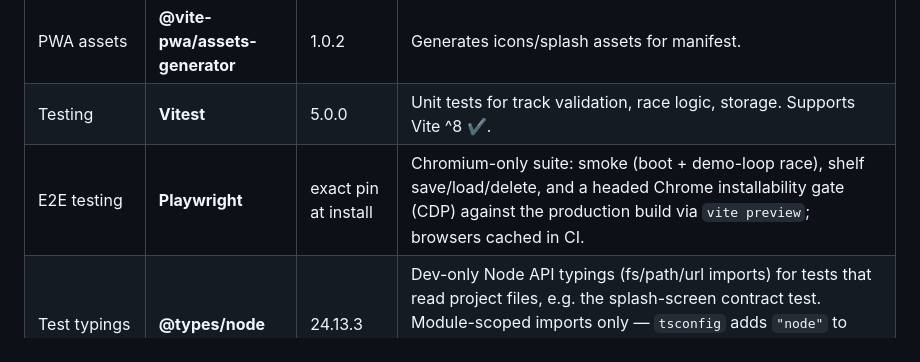
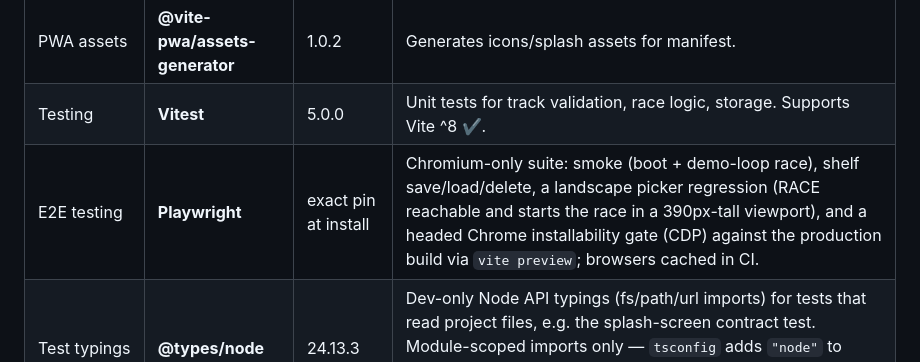
Before and after one commit to mansyar/race-it, a Markdown page: conductor/tech-stack.md, the part around the change. Rendered like a GitHub page.

```diff
--- a/conductor/tech-stack.md
+++ b/conductor/tech-stack.md
@@ -15,7 +15,7 @@ Vanilla TypeScript + Three.js, no UI framework, no game engine. A lean static PW
 | PWA | **vite-plugin-pwa** | 1.3.0 | Service worker (offline-first precache), web manifest, auto-update. Supports Vite ^8 ✔ (Workbox 7.4.x underneath). |
 | PWA assets | **@vite-pwa/assets-generator** | 1.0.2 | Generates icons/splash assets for manifest. |
 | Testing | **Vitest** | 5.0.0 | Unit tests for track validation, race logic, storage. Supports Vite ^8 ✔. |
-| E2E testing | **Playwright** | exact pin at install | Chromium-only suite: smoke (boot + demo-loop race), shelf save/load/delete, and a headed Chrome installability gate (CDP) against the production build via `vite preview`; browsers cached in CI. |
+| E2E testing | **Playwright** | exact pin at install | Chromium-only suite: smoke (boot + demo-loop race), shelf save/load/delete, a landscape picker regression (RACE reachable and starts the race in a 390px-tall viewport), and a headed Chrome installability gate (CDP) against the production build via `vite preview`; browsers cached in CI. |
 | Test typings | **@types/node** | 24.13.3 | Dev-only Node API typings (fs/path/url imports) for tests that read project files, e.g. the splash-screen contract test. Module-scoped imports only — `tsconfig` adds `"node"` to `types`, so Node imports type-check while app code gains no Node globals. |
 | Lint/Format | **Biome** | 2.5.12 | Single fast tool for linting + formatting; config MUST be aligned with `conductor/code_styleguides/` (Google TS style): single quotes, explicit semicolons, named exports only (no default exports), `===`, no `any`, no `_`-prefixed identifiers. |
 
```
Also changed, not shown: conductor/product.md (+2 -1 lines).
